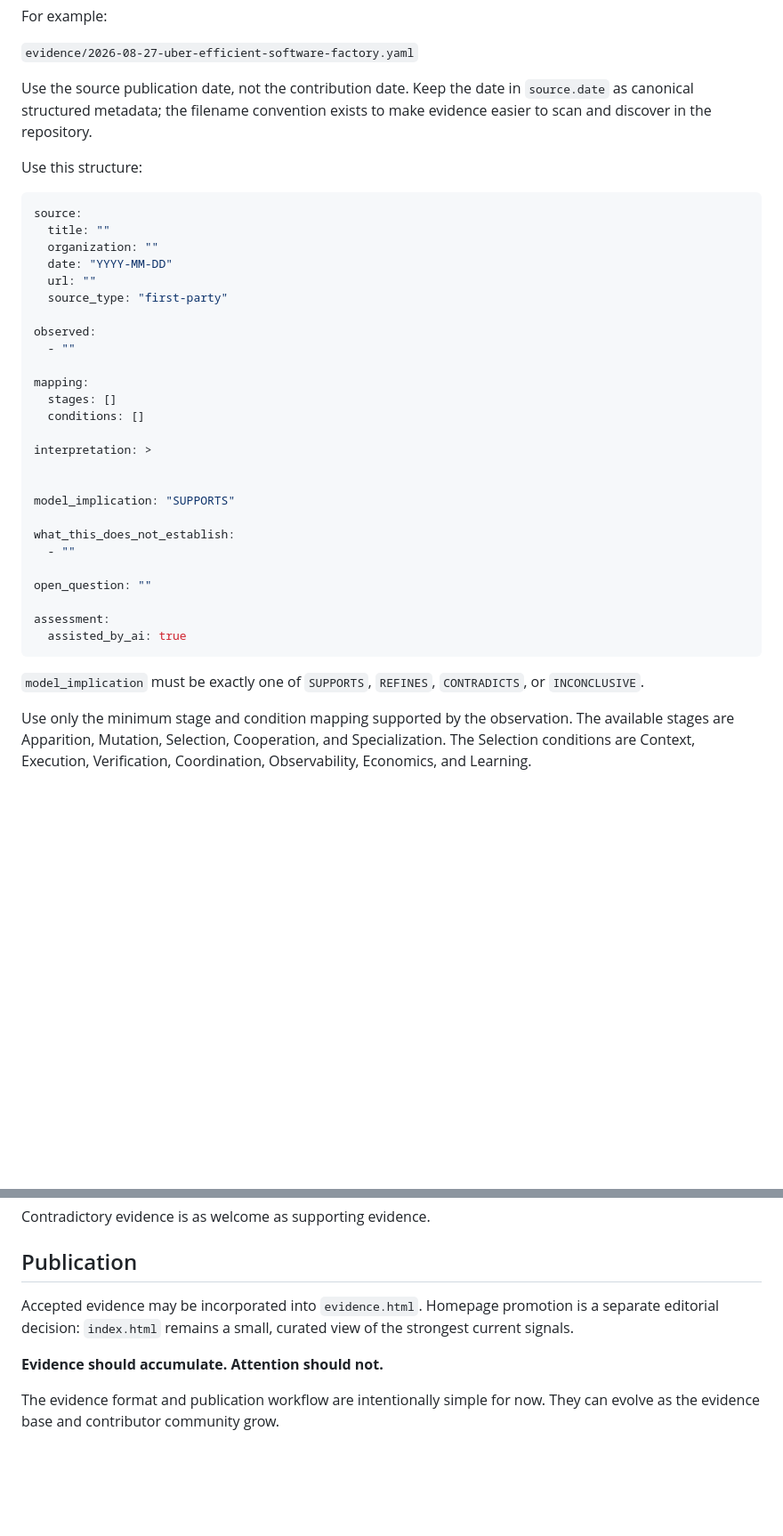
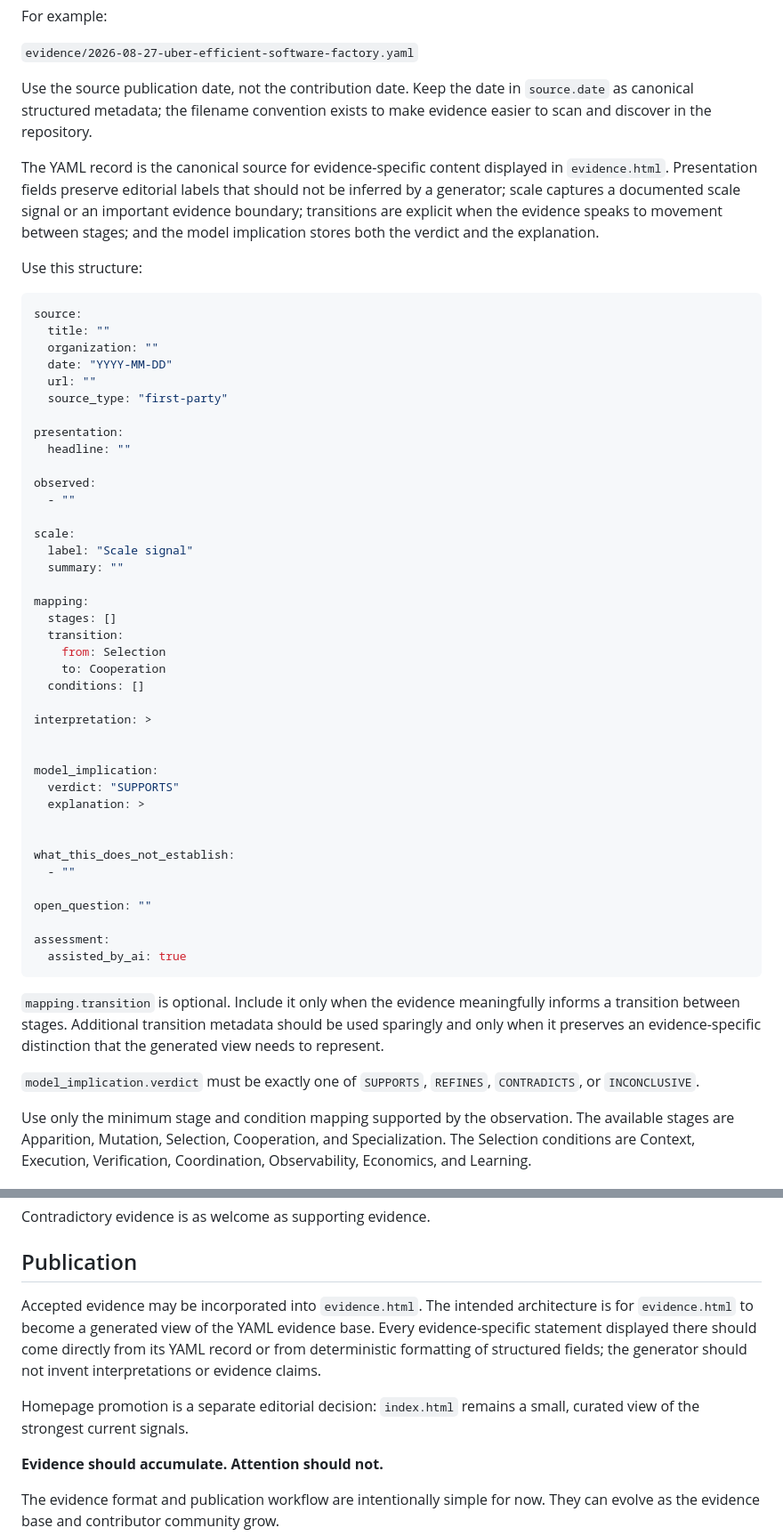
Before and after one commit to ogarciacar/evolution-of-agentic-engineering, a Markdown page: CONTRIBUTING.md, 2 parts joined by grey strips. Shown at 89% size. GitHub-like rendering; blank space fills up the shorter version.

Commit message:
Document richer evidence schema

````diff
--- a/CONTRIBUTING.md
+++ b/CONTRIBUTING.md
@@ -40,6 +40,8 @@ For example:
 
 Use the source publication date, not the contribution date. Keep the date in `source.date` as canonical structured metadata; the filename convention exists to make evidence easier to scan and discover in the repository.
 
+The YAML record is the canonical source for evidence-specific content displayed in `evidence.html`. Presentation fields preserve editorial labels that should not be inferred by a generator; scale captures a documented scale signal or an important evidence boundary; transitions are explicit when the evidence speaks to movement between stages; and the model implication stores both the verdict and the explanation.
+
 Use this structure:
 
 ```yaml
@@ -50,17 +52,30 @@ source:
   url: ""
   source_type: "first-party"
 
+presentation:
+  headline: ""
+
 observed:
   - ""
 
+scale:
+  label: "Scale signal"
+  summary: ""
+
 mapping:
   stages: []
+  transition:
+    from: Selection
+    to: Cooperation
   conditions: []
 
 interpretation: >
 
 
-model_implication: "SUPPORTS"
+model_implication:
+  verdict: "SUPPORTS"
+  explanation: >
+
 
 what_this_does_not_establish:
   - ""
@@ -71,7 +86,9 @@ assessment:
   assisted_by_ai: true
 ```
 
-`model_implication` must be exactly one of `SUPPORTS`, `REFINES`, `CONTRADICTS`, or `INCONCLUSIVE`.
+`mapping.transition` is optional. Include it only when the evidence meaningfully informs a transition between stages. Additional transition metadata should be used sparingly and only when it preserves an evidence-specific distinction that the generated view needs to represent.
+
+`model_implication.verdict` must be exactly one of `SUPPORTS`, `REFINES`, `CONTRADICTS`, or `INCONCLUSIVE`.
 
 Use only the minimum stage and condition mapping supported by the observation. The available stages are Apparition, Mutation, Selection, Cooperation, and Specialization. The Selection conditions are Context, Execution, Verification, Coordination, Observability, Economics, and Learning.
 
@@ -96,7 +113,9 @@ Contradictory evidence is as welcome as supporting evidence.
 
 ## Publication
 
-Accepted evidence may be incorporated into `evidence.html`. Homepage promotion is a separate editorial decision: `index.html` remains a small, curated view of the strongest current signals.
+Accepted evidence may be incorporated into `evidence.html`. The intended architecture is for `evidence.html` to become a generated view of the YAML evidence base. Every evidence-specific statement displayed there should come directly from its YAML record or from deterministic formatting of structured fields; the generator should not invent interpretations or evidence claims.
+
+Homepage promotion is a separate editorial decision: `index.html` remains a small, curated view of the strongest current signals.
 
 **Evidence should accumulate. Attention should not.**
 
````
